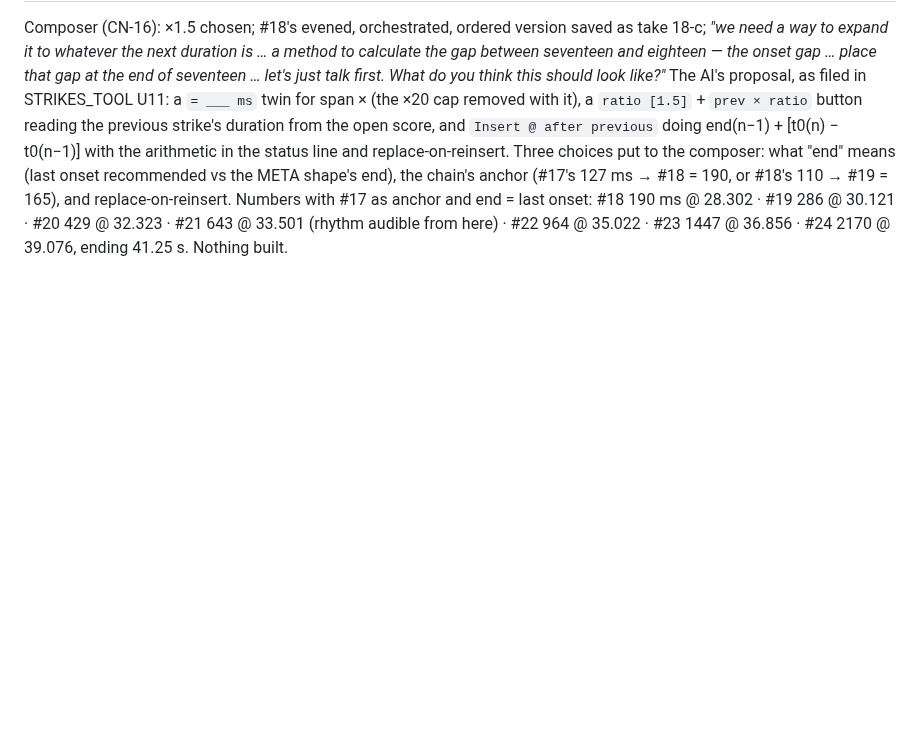
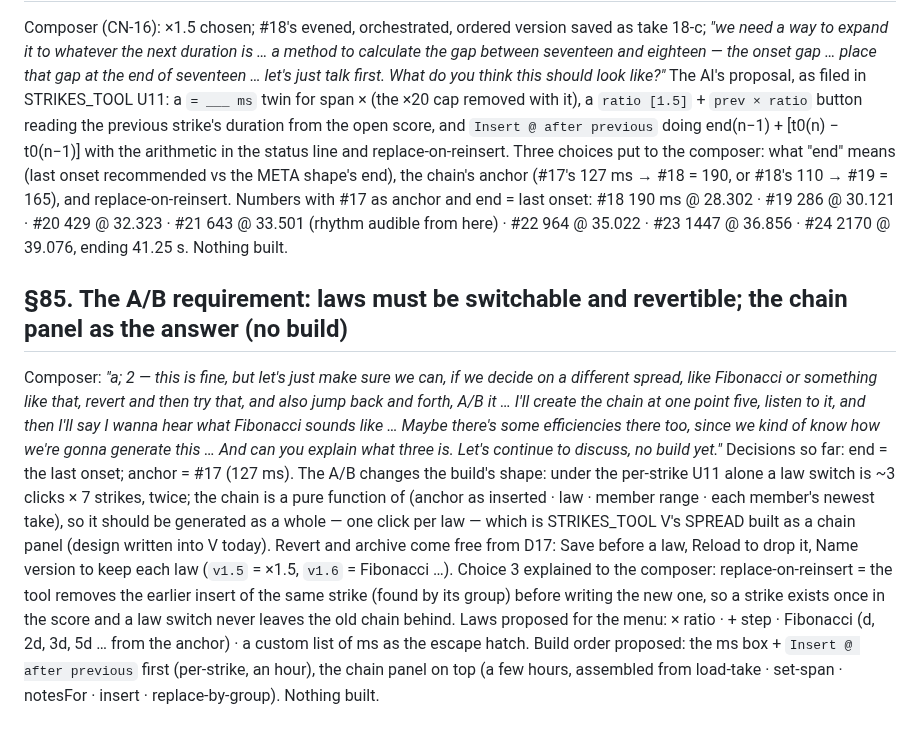
Before and after one commit to elosine/septet_2026, a Markdown page: docs/RUNNING_LOG.md, the part around the change. Drawn GitHub-style; blank space fills up the shorter version.

```diff
--- a/docs/RUNNING_LOG.md
+++ b/docs/RUNNING_LOG.md
@@ -2453,3 +2453,21 @@ the META shape's end), the chain's anchor (#17's 127 ms → #18 = 190, or #18's
 replace-on-reinsert. Numbers with #17 as anchor and end = last onset: #18 190 ms @ 28.302 · #19 286 @ 30.121 ·
 #20 429 @ 32.323 · #21 643 @ 33.501 (rhythm audible from here) · #22 964 @ 35.022 · #23 1447 @ 36.856 ·
 #24 2170 @ 39.076, ending 41.25 s. Nothing built.
+
+## §85. The A/B requirement: laws must be switchable and revertible; the chain panel as the answer (no build)
+
+Composer: *"a; 2 — this is fine, but let's just make sure we can, if we decide on a different spread, like
+Fibonacci or something like that, revert and then try that, and also jump back and forth, A/B it … I'll create the
+chain at one point five, listen to it, and then I'll say I wanna hear what Fibonacci sounds like … Maybe there's some
+efficiencies there too, since we kind of know how we're gonna generate this … And can you explain what three is.
+Let's continue to discuss, no build yet."* Decisions so far: end = the last onset; anchor = #17 (127 ms). The
+A/B changes the build's shape: under the per-strike U11 alone a law switch is ~3 clicks × 7 strikes, twice; the
+chain is a pure function of (anchor as inserted · law · member range · each member's newest take), so it should
+be generated as a whole — one click per law — which is STRIKES_TOOL V's SPREAD built as a chain panel (design
+written into V today). Revert and archive come free from D17: Save before a law, Reload to drop it, Name version
+to keep each law (`v1.5` = ×1.5, `v1.6` = Fibonacci …). Choice 3 explained to the composer: replace-on-reinsert =
+the tool removes the earlier insert of the same strike (found by its group) before writing the new one, so a
+strike exists once in the score and a law switch never leaves the old chain behind. Laws proposed for the menu:
+× ratio · + step · Fibonacci (d, 2d, 3d, 5d … from the anchor) · a custom list of ms as the escape hatch.
+Build order proposed: the ms box + `Insert @ after previous` first (per-strike, an hour), the chain panel on top
+(a few hours, assembled from load-take · set-span · notesFor · insert · replace-by-group). Nothing built.
```
Also changed, not shown: docs/STRIKES_TOOL.md (+10 -1 lines).
